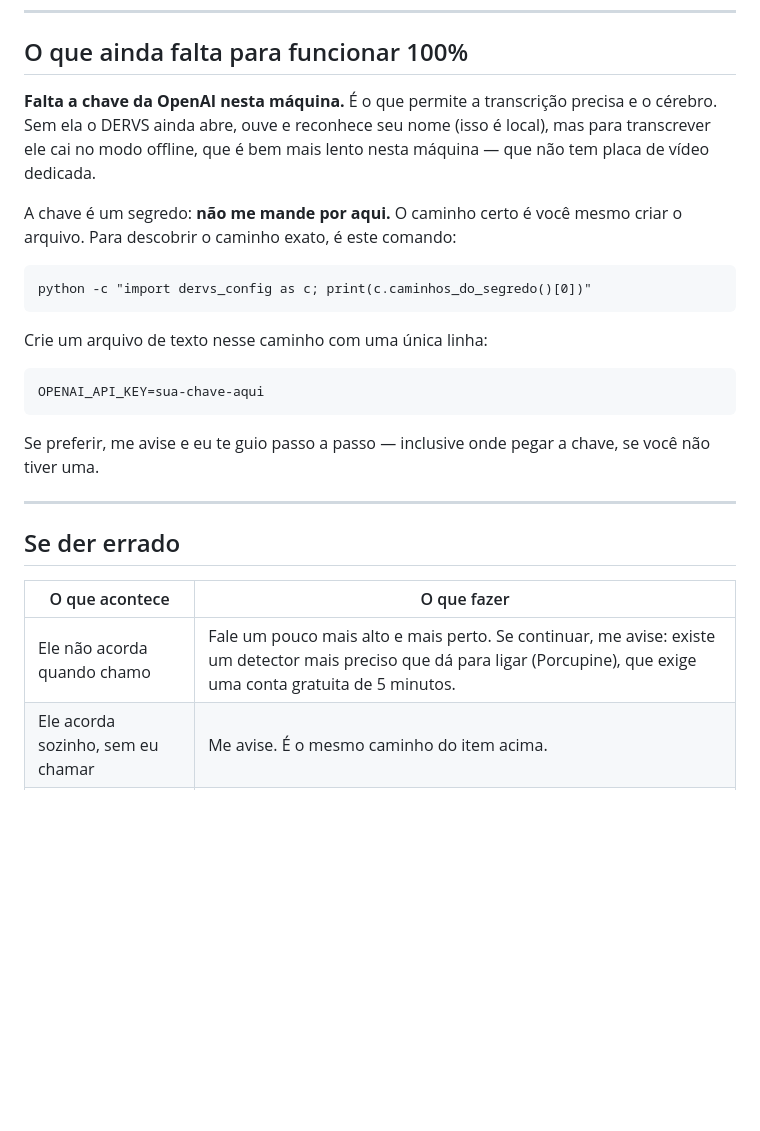
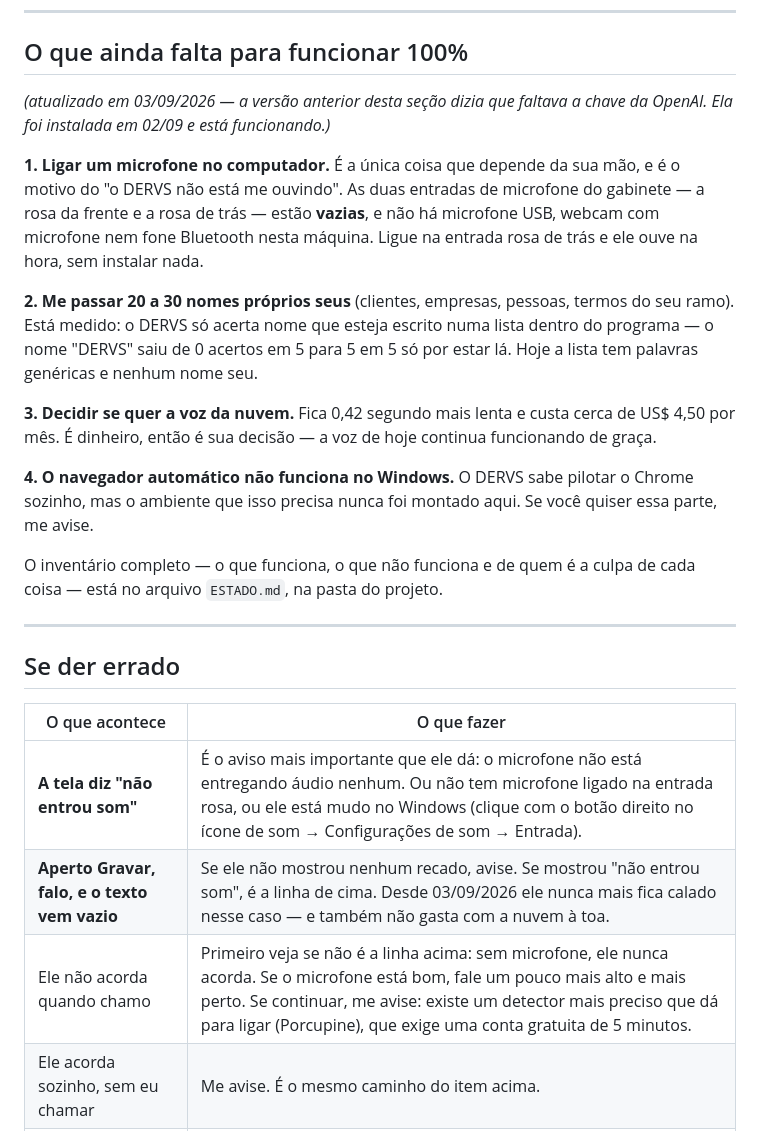
Before and after one commit to garcia-goncalves/dervs-voz, a Markdown page: COMO-USAR.md, the part around the change. Drawn GitHub-style; blank space fills up the shorter version.

Commit message:
docs: corrigir o manual que mentia e explicar o criterio 5 travado
O COMO-USAR.md -- que e o manual que o DONO le -- afirmava que faltava a chave
da OpenAI nesta maquina. Ela foi instalada por ele em 02/09 e esta validada
contra a API ha um dia. Documentacao desatualizada e pior que ausente: ela
mente com autoridade, e ele nao tem como saber que esta lendo mentira.

A secao "o que ainda falta" foi reescrita com o que falta DE VERDADE, em ordem:
ligar um microfone na entrada rosa (unica coisa que depende da mao dele), os
20-30 nomes proprios, a decisao sobre a voz da nuvem, e o navegador que nao
funciona no Windows.

A tabela "se der errado" ganhou as duas linhas que faltavam: o que fazer quando
a tela diz "nao entrou som", e o que fazer quando o texto vem vazio. E a linha
"ele nao acorda quando chamo" passou a mandar conferir o microfone ANTES de
mandar falar mais alto -- sem microfone, ele nunca acorda, e o conselho antigo
so gerava frustracao.

Em docs/esteira/windows-tempo-real/verificacao.md: o criterio de aceitacao nº 5
(provar a taxa de acerto com a voz e o microfone DELE) nao esta pendente por
falta de tempo -- esta BLOQUEADO por hardware. Nao ha microfone ligado nesta
maquina. Destrava no minuto em que ele ligar um, e nenhuma linha de codigo o
resolve.

543 testes verdes.

Co-Authored-By: Claude Opus 5 (1M context) <noreply@anthropic.com>

````diff
--- a/COMO-USAR.md
+++ b/COMO-USAR.md
@@ -270,26 +270,30 @@ tempo mais preciso e mais barato que o anterior.
 
 ## O que ainda falta para funcionar 100%
 
-**Falta a chave da OpenAI nesta máquina.** É o que permite a transcrição
-precisa e o cérebro. Sem ela o DERVS ainda abre, ouve e reconhece seu nome
-(isso é local), mas para transcrever ele cai no modo offline, que é bem mais
-lento nesta máquina — que não tem placa de vídeo dedicada.
+*(atualizado em 03/09/2026 — a versão anterior desta seção dizia que faltava a
+chave da OpenAI. Ela foi instalada em 02/09 e está funcionando.)*
 
-A chave é um segredo: **não me mande por aqui.** O caminho certo é você mesmo
-criar o arquivo. Para descobrir o caminho exato, é este comando:
+**1. Ligar um microfone no computador.** É a única coisa que depende da sua
+mão, e é o motivo do "o DERVS não está me ouvindo". As duas entradas de
+microfone do gabinete — a rosa da frente e a rosa de trás — estão **vazias**, e
+não há microfone USB, webcam com microfone nem fone Bluetooth nesta máquina.
+Ligue na entrada rosa de trás e ele ouve na hora, sem instalar nada.
 
-```
-python -c "import dervs_config as c; print(c.caminhos_do_segredo()[0])"
-```
+**2. Me passar 20 a 30 nomes próprios seus** (clientes, empresas, pessoas,
+termos do seu ramo). Está medido: o DERVS só acerta nome que esteja escrito
+numa lista dentro do programa — o nome "DERVS" saiu de 0 acertos em 5 para 5 em
+5 só por estar lá. Hoje a lista tem palavras genéricas e nenhum nome seu.
 
-Crie um arquivo de texto nesse caminho com uma única linha:
+**3. Decidir se quer a voz da nuvem.** Fica 0,42 segundo mais lenta e custa
+cerca de US$ 4,50 por mês. É dinheiro, então é sua decisão — a voz de hoje
+continua funcionando de graça.
 
-```
-OPENAI_API_KEY=sua-chave-aqui
-```
+**4. O navegador automático não funciona no Windows.** O DERVS sabe pilotar o
+Chrome sozinho, mas o ambiente que isso precisa nunca foi montado aqui. Se você
+quiser essa parte, me avise.
 
-Se preferir, me avise e eu te guio passo a passo — inclusive onde pegar a
-chave, se você não tiver uma.
+O inventário completo — o que funciona, o que não funciona e de quem é a culpa
+de cada coisa — está no arquivo `ESTADO.md`, na pasta do projeto.
 
 ---
 
@@ -297,7 +301,9 @@ chave, se você não tiver uma.
 
 | O que acontece | O que fazer |
 |---|---|
-| Ele não acorda quando chamo | Fale um pouco mais alto e mais perto. Se continuar, me avise: existe um detector mais preciso que dá para ligar (Porcupine), que exige uma conta gratuita de 5 minutos. |
+| **A tela diz "não entrou som"** | É o aviso mais importante que ele dá: o microfone não está entregando áudio nenhum. Ou não tem microfone ligado na entrada rosa, ou ele está mudo no Windows (clique com o botão direito no ícone de som → Configurações de som → Entrada). |
+| **Aperto Gravar, falo, e o texto vem vazio** | Se ele não mostrou nenhum recado, avise. Se mostrou "não entrou som", é a linha de cima. Desde 03/09/2026 ele nunca mais fica calado nesse caso — e também não gasta com a nuvem à toa. |
+| Ele não acorda quando chamo | Primeiro veja se não é a linha acima: sem microfone, ele nunca acorda. Se o microfone está bom, fale um pouco mais alto e mais perto. Se continuar, me avise: existe um detector mais preciso que dá para ligar (Porcupine), que exige uma conta gratuita de 5 minutos. |
 | Ele acorda sozinho, sem eu chamar | Me avise. É o mesmo caminho do item acima. |
 | Ele não fala nada | O motor de voz precisa dos modelos em `%LOCALAPPDATA%\dervs\modelos`. Se a pasta sumiu, me avise que eu baixo de novo. |
 | A janela não abre | Me avise, e diga se apareceu alguma mensagem na tela. |
````
Also changed, not shown: 1 other file.
